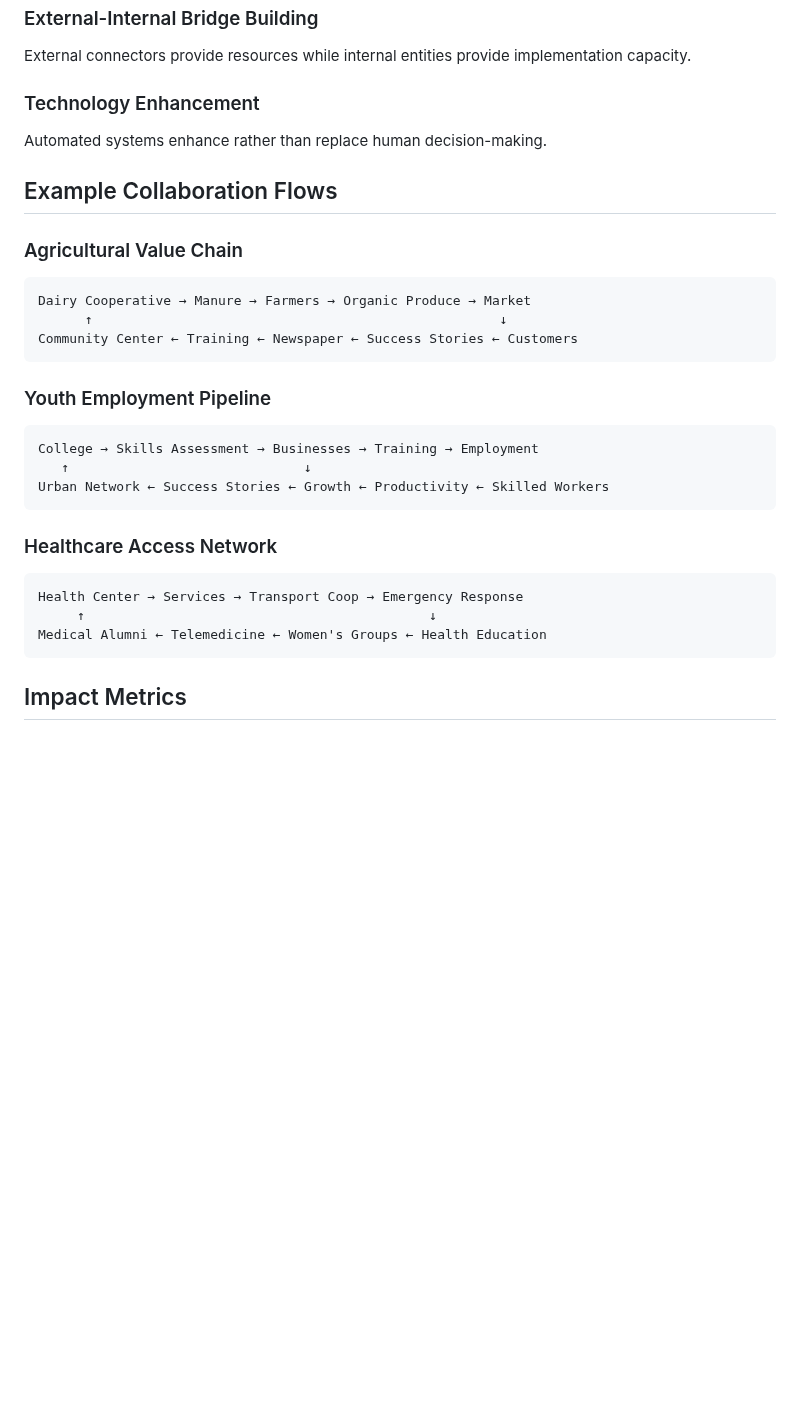
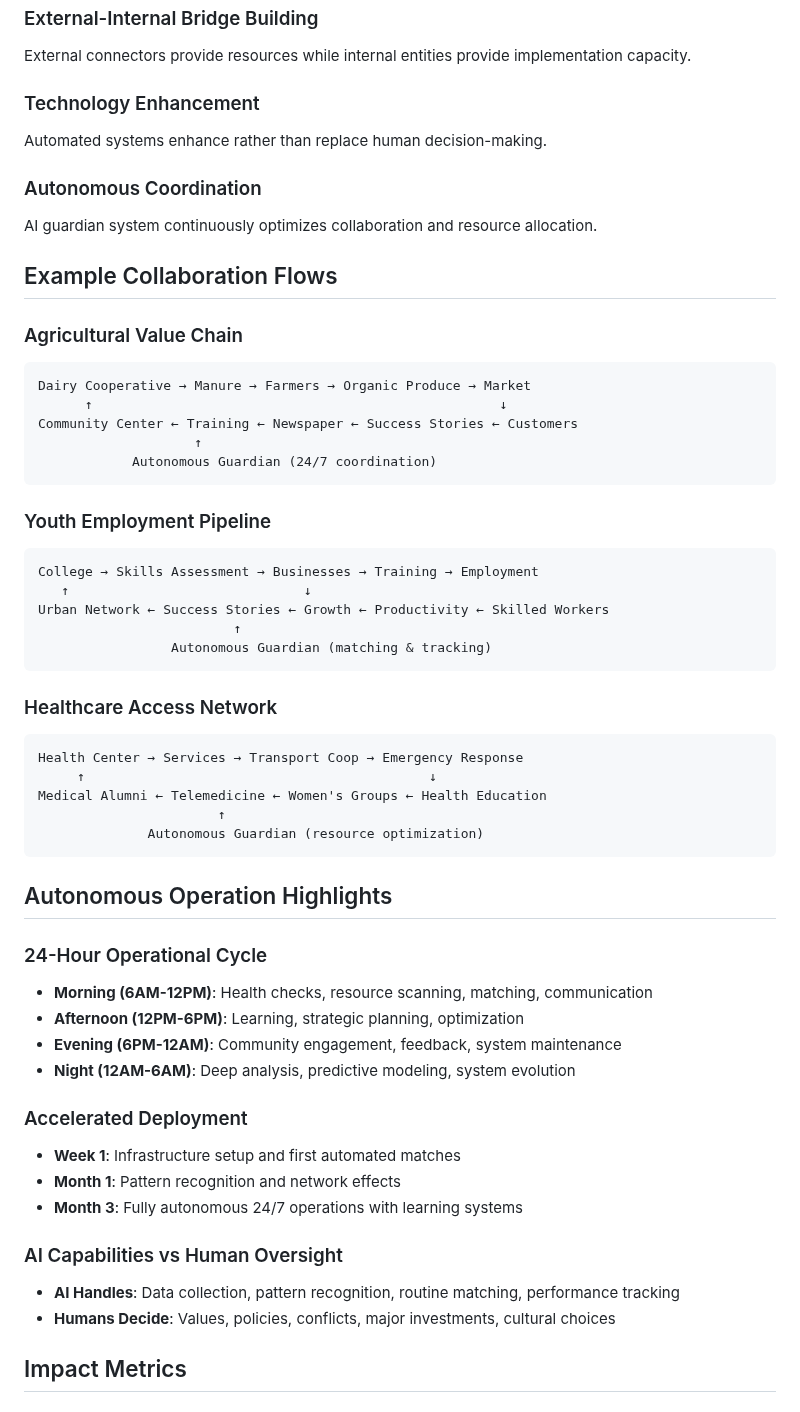
Before and after one commit to tenhundredtrees/transitions, a Markdown page: README.md, the part around one of its changes. GitHub-like rendering; blank space fills up the shorter version.

````diff
--- a/README.md
+++ b/README.md
@@ -135,6 +149,9 @@ External connectors provide resources while internal entities provide implementa
 ### Technology Enhancement
 Automated systems enhance rather than replace human decision-making.
 
+### Autonomous Coordination
+AI guardian system continuously optimizes collaboration and resource allocation.
+
 ## Example Collaboration Flows
 
 ### Agricultural Value Chain
@@ -142,6 +159,8 @@ Automated systems enhance rather than replace human decision-making.
 Dairy Cooperative → Manure → Farmers → Organic Produce → Market
       ↑                                                    ↓
 Community Center ← Training ← Newspaper ← Success Stories ← Customers
+                    ↑
+            Autonomous Guardian (24/7 coordination)
 ```
 
 ### Youth Employment Pipeline
@@ -149,6 +168,8 @@ Community Center ← Training ← Newspaper ← Success Stories ← Customers
 College → Skills Assessment → Businesses → Training → Employment
    ↑                              ↓
 Urban Network ← Success Stories ← Growth ← Productivity ← Skilled Workers
+                         ↑
+                 Autonomous Guardian (matching & tracking)
 ```
 
 ### Healthcare Access Network
@@ -156,7 +177,26 @@ Urban Network ← Success Stories ← Growth ← Productivity ← Skilled Worker
 Health Center → Services → Transport Coop → Emergency Response
      ↑                                            ↓
 Medical Alumni ← Telemedicine ← Women's Groups ← Health Education
+                       ↑
+              Autonomous Guardian (resource optimization)
 ```
+
+## Autonomous Operation Highlights
+
+### 24-Hour Operational Cycle
+- **Morning (6AM-12PM)**: Health checks, resource scanning, matching, communication
+- **Afternoon (12PM-6PM)**: Learning, strategic planning, optimization
+- **Evening (6PM-12AM)**: Community engagement, feedback, system maintenance
+- **Night (12AM-6AM)**: Deep analysis, predictive modeling, system evolution
+
+### Accelerated Deployment
+- **Week 1**: Infrastructure setup and first automated matches
+- **Month 1**: Pattern recognition and network effects
+- **Month 3**: Fully autonomous 24/7 operations with learning systems
+
+### AI Capabilities vs Human Oversight
+- **AI Handles**: Data collection, pattern recognition, routine matching, performance tracking
+- **Humans Decide**: Values, policies, conflicts, major investments, cultural choices
 
 ## Impact Metrics
 
````
Also changed, not shown: other parts of README.md (+44 -19 lines).
